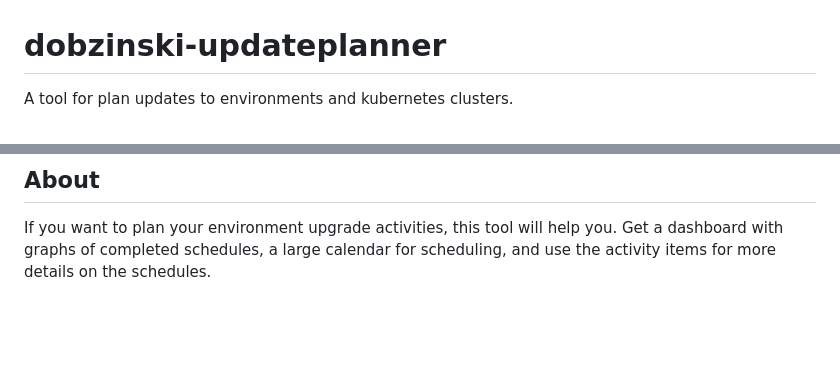
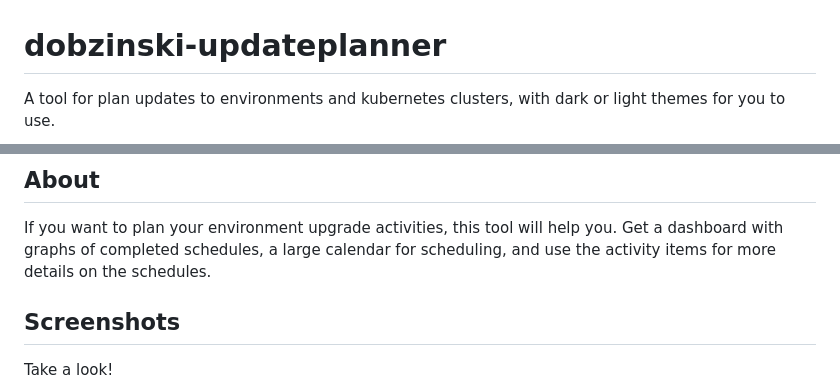
Before and after one commit to dobzinski/dobzinski-updateplanner, a Markdown page: README.md, 2 parts joined by grey strips. GitHub-like rendering; blank space fills up the shorter version.

```diff
--- a/README.md
+++ b/README.md
@@ -1,8 +1,11 @@
 # dobzinski-updateplanner
-A tool for plan updates to environments and kubernetes clusters.
+A tool for plan updates to environments and kubernetes clusters, with dark or light themes for you to use.
+
 ![Welcome](images/welcome.gif)
 
 ## About
 If you want to plan your environment upgrade activities, this tool will help you. Get a dashboard with graphs of completed schedules, a large calendar for scheduling, and use the activity items for more details on the schedules.
 
+## Screenshots
+Take a look!
 ![Dashboard](images/dashboard.jpg)
```
Also changed, not shown: other parts of README.md (+6 -0 lines), images/activities.jpg (added), images/planning.jpg (added).
